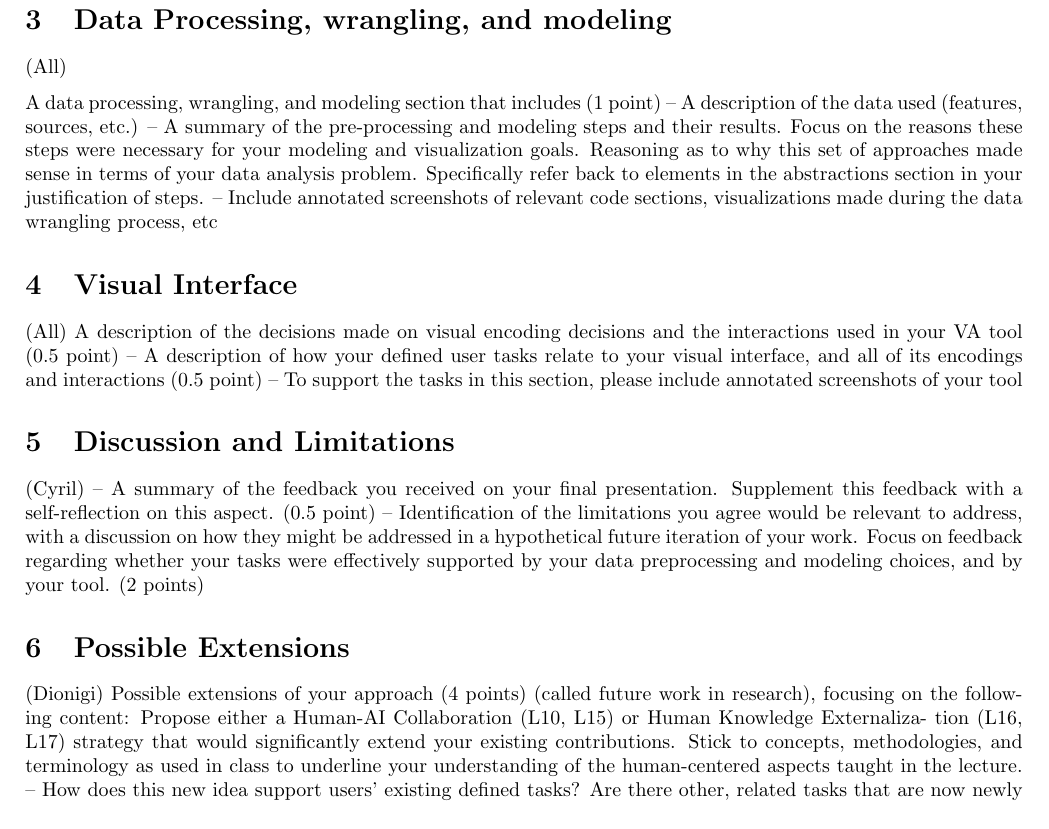
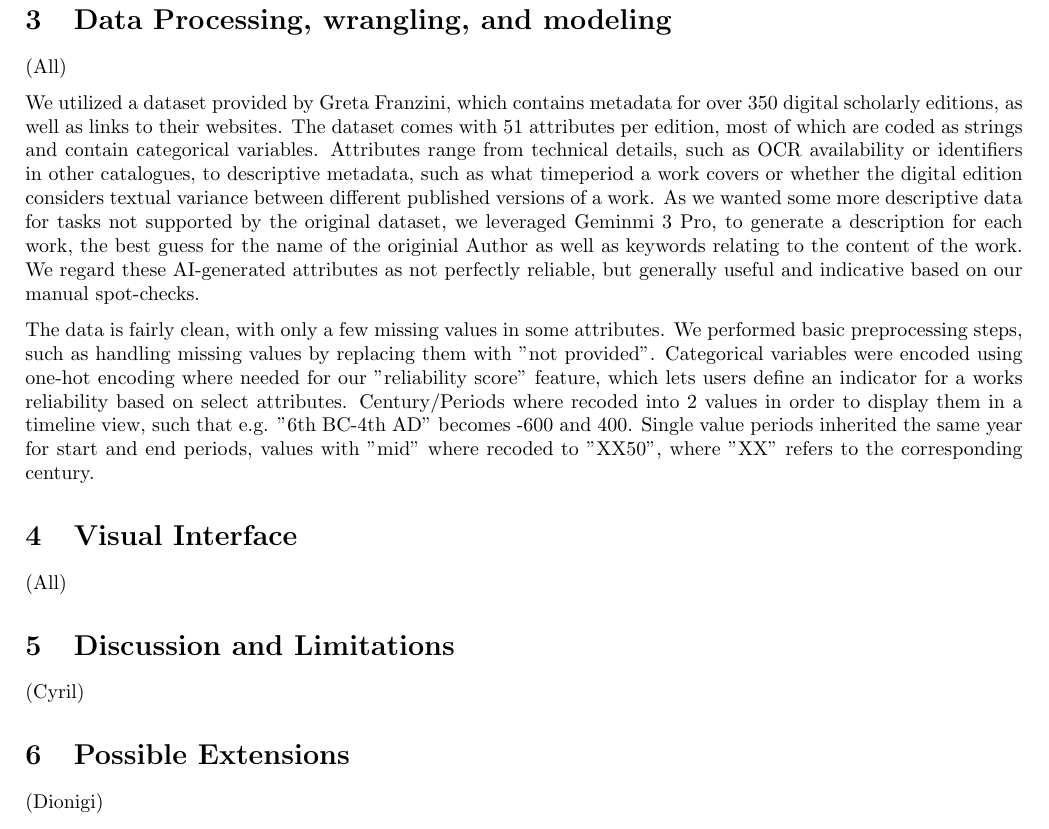
Before and after one commit to Di0nigi/IVDAProject, a LaTeX document (docs/Dicypa_Final_Report.tex): part of page 2 of 3, cut so that both start at the same text. Compiled offline with pdfLaTeX.

Commit message:
added some in the datawrangling section

```diff
--- a/docs/Dicypa_Final_Report.tex
+++ b/docs/Dicypa_Final_Report.tex
@@ -76,35 +76,37 @@ distributions, and relationships across works.
 
 \section{Data Processing, wrangling, and modeling} (All)
 
-A data processing, wrangling, and modeling section that includes (1 point)
-– A description of the data used (features, sources, etc.)
-– A summary of the pre-processing and modeling steps and their results. Focus on the reasons these steps
-were necessary for your modeling and visualization goals.
-Reasoning as to why this set of approaches made sense in terms of your data analysis problem. Specifically
-refer back to elements in the abstractions section in your justification of steps.
-– Include annotated screenshots of relevant code sections, visualizations made during the data wrangling
-process, etc
+%A data processing, wrangling, and modeling section that includes (1 point)
+% A description of the data used (features, sources, etc.)
+We utilized a \href{https://github.com/dig-Eds-cat/digEds_cat/blob/main/digEds_cat.csv}{dataset} provided by Greta Franzini, which contains metadata for over 350 digital scholarly editions, as well as links to their websites.
+The dataset comes with 51 attributes per edition, most of which are coded as strings and contain categorical variables.
+Attributes range from technical details, such as OCR availability or identifiers in other catalogues, to descriptive metadata,
+such as what timeperiod a work covers or whether the digital edition considers textual variance between different published versions of a work.
+As we wanted some more descriptive data for tasks not supported by the original dataset, we leveraged Geminmi 3 Pro, to generate a description for each work,
+the best guess for the name of the originial Author as well as keywords relating to the content of the work. We regard these AI-generated attributes
+as not perfectly reliable, but generally useful and indicative based on our manual spot-checks.
+
+% A summary of the pre-processing and modeling steps and their results. Focus on the reasons these steps
+%were necessary for your modeling and visualization goals.
+The data is fairly clean, with only a few missing values in some attributes. We performed basic preprocessing steps, such as handling missing values by replacing them with "not provided".
+Categorical variables were encoded using one-hot encoding where needed for our "reliability score" feature, which lets users define an indicator for a works reliability based on select attributes.
+Century/Periods where recoded into 2 values in order to display them in a timeline view, such that e.g. "6th BC-4th AD" becomes -600 and 400. Single value periods inherited the same year for start and end periods,
+values with "mid" where recoded to "XX50", where "XX" refers to the corresponding century.
+%still missing embeddings
+
+%Reasoning as to why this set of approaches made sense in terms of your data analysis problem. Specifically
+%refer back to elements in the abstractions section in your justification of steps.
+
+% Include annotated screenshots of relevant code sections, visualizations made during the data wrangling process, etc
 
 \section{Visual Interface} (All)
-A description of the decisions made on visual encoding decisions and the interactions used in your VA
-tool (0.5 point)
-– A description of how your defined user tasks relate to your visual interface, and all of its encodings and
-interactions (0.5 point)
-– To support the tasks in this section, please include annotated screenshots of your tool
+%A description of the decisions made on visual encoding decisions and the interactions used in your VA tool (0.5 point)
+%A description of how your defined user tasks relate to your visual interface, and all of its encodings and interactions (0.5 point)
+% To support the tasks in this section, please include annotated screenshots of your tool
 
 \section{Discussion and Limitations} (Cyril)
-– A summary of the feedback you received on your final presentation. Supplement this feedback with a
-self-reflection on this aspect. (0.5 point)
-– Identification of the limitations you agree would be relevant to address, with a discussion on how they
-might be addressed in a hypothetical future iteration of your work. Focus on feedback regarding whether
-your tasks were effectively supported by your data preprocessing and modeling choices, and by your tool.
-(2 points)
+% A summary of the feedback you received on your final presentation. Supplement this feedback with a self-reflection on this aspect. (0.5 point)
+% Identification of the limitations you agree would be relevant to address, with a discussion on how they might be addressed in a hypothetical future iteration of your work. Focus on feedback regarding whether
+%your tasks were effectively supported by your data preprocessing and modeling choices, and by your tool. (2 points)
 
 \section{Possible Extensions} (Dionigi)
-Possible extensions of your approach (4 points) (called future work in research), focusing on the following
-content: Propose either a Human-AI Collaboration (L10, L15) or Human Knowledge Externaliza-
-tion (L16, L17) strategy that would significantly extend your existing contributions. Stick to concepts,
-methodologies, and terminology as used in class to underline your understanding of the human-centered
-aspects taught in the lecture.
-– How does this new idea support users’ existing defined tasks? Are there other, related tasks that are
-now newly supported by your suggestion?
```
Also changed, not shown: docs/Dicypa_Final_Report.tex (28 more changed lines).
